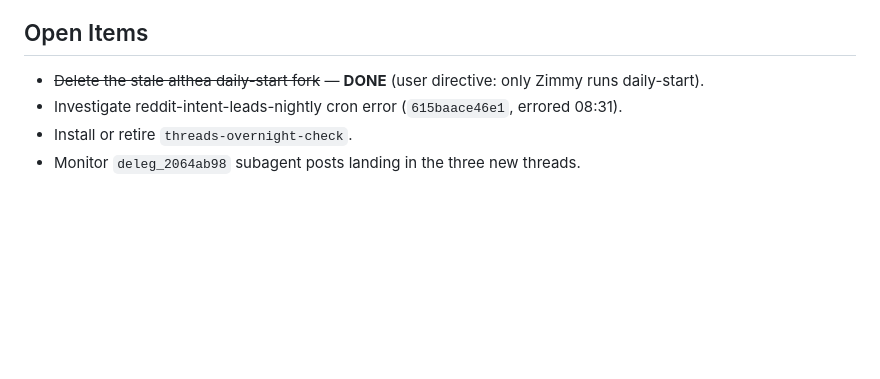
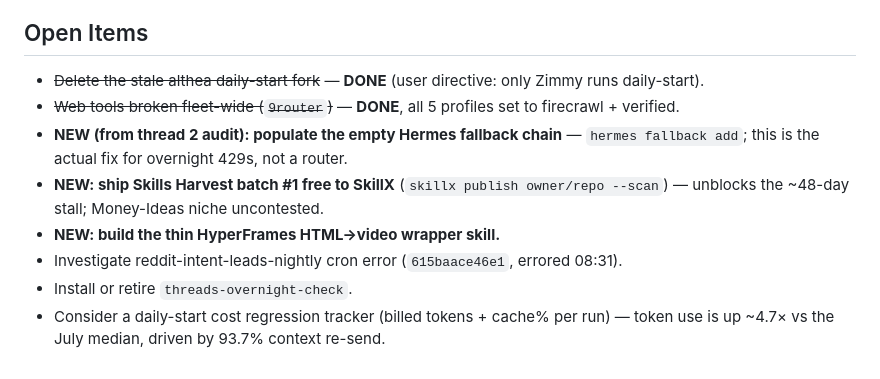
Before and after one commit to happydestiny79/gbrain-daily, a Markdown page: 2026-08-25.md, the part around one of its changes. Drawn GitHub-style; blank space fills up the shorter version.

```diff
--- a/2026-08-25.md
+++ b/2026-08-25.md
@@ -107,6 +133,10 @@ PRIOR/RESIDUAL (in feed, previously folded): Three.js "delete Godot", Kimi K3 an
 
 ## Open Items
 - ~~Delete the stale althea daily-start fork~~ — **DONE** (user directive: only Zimmy runs daily-start).
+- ~~Web tools broken fleet-wide (`9router`)~~ — **DONE**, all 5 profiles set to firecrawl + verified.
+- **NEW (from thread 2 audit): populate the empty Hermes fallback chain** — `hermes fallback add`; this is the actual fix for overnight 429s, not a router.
+- **NEW: ship Skills Harvest batch #1 free to SkillX** (`skillx publish owner/repo --scan`) — unblocks the ~48-day stall; Money-Ideas niche uncontested.
+- **NEW: build the thin HyperFrames HTML→video wrapper skill.**
 - Investigate reddit-intent-leads-nightly cron error (`615baace46e1`, errored 08:31).
 - Install or retire `threads-overnight-check`.
-- Monitor `deleg_2064ab98` subagent posts landing in the three new threads.
+- Consider a daily-start cost regression tracker (billed tokens + cache% per run) — token use is up ~4.7× vs the July median, driven by 93.7% context re-send.
```
Also changed, not shown: other parts of 2026-08-25.md (+26 -0 lines).
